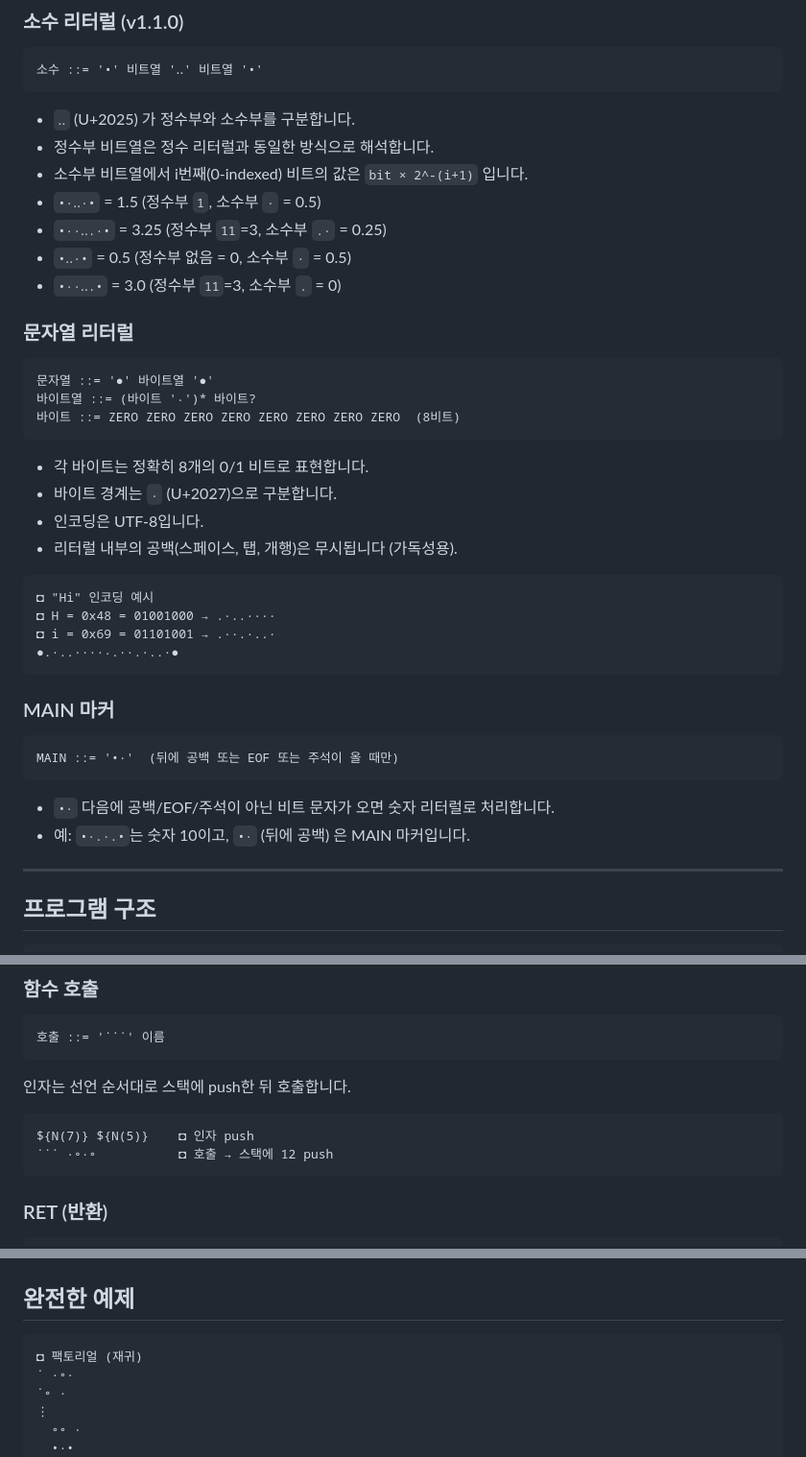
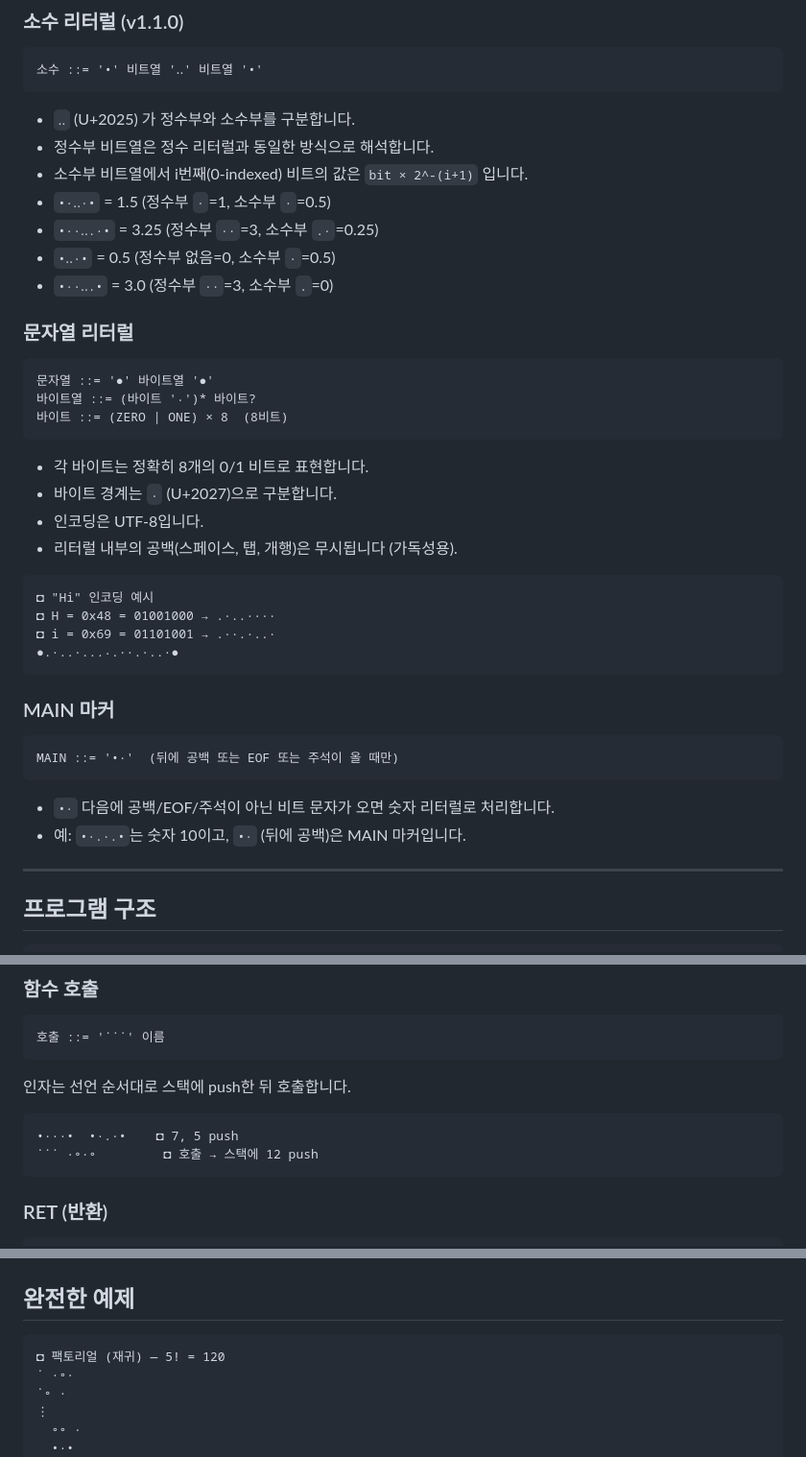
Before and after one commit to minirang2/jeomlang, a Markdown page: docs/GRAMMAR.md, 3 parts joined by grey strips. Shown at 96% size. GitHub-like rendering.

````diff
--- a/docs/GRAMMAR.md
+++ b/docs/GRAMMAR.md
@@ -59,17 +58,17 @@ ONE  ::= '·'   (U+00B7)
 - `‥` (U+2025) 가 정수부와 소수부를 구분합니다.
 - 정수부 비트열은 정수 리터럴과 동일한 방식으로 해석합니다.
 - 소수부 비트열에서 i번째(0-indexed) 비트의 값은 `bit × 2^-(i+1)` 입니다.
-- `•·‥·•` = 1.5 (정수부 `1`, 소수부 `·` = 0.5)
-- `•··‥.·•` = 3.25 (정수부 `11`=3, 소수부 `.·` = 0.25)
-- `•‥·•` = 0.5 (정수부 없음 = 0, 소수부 `·` = 0.5)
-- `•··‥.•` = 3.0 (정수부 `11`=3, 소수부 `.` = 0)
+- `•·‥·•` = 1.5 (정수부 `·`=1, 소수부 `·`=0.5)
+- `•··‥.·•` = 3.25 (정수부 `··`=3, 소수부 `.·`=0.25)
+- `•‥·•` = 0.5 (정수부 없음=0, 소수부 `·`=0.5)
+- `•··‥.•` = 3.0 (정수부 `··`=3, 소수부 `.`=0)
 
 ### 문자열 리터럴
 
 ```
 문자열 ::= '●' 바이트열 '●'
 바이트열 ::= (바이트 '‧')* 바이트?
-바이트 ::= ZERO ZERO ZERO ZERO ZERO ZERO ZERO ZERO  (8비트)
+바이트 ::= (ZERO | ONE) × 8  (8비트)
 ```
 
 - 각 바이트는 정확히 8개의 0/1 비트로 표현합니다.
@@ -77,11 +76,11 @@ ONE  ::= '·'   (U+00B7)
 - 인코딩은 UTF-8입니다.
 - 리터럴 내부의 공백(스페이스, 탭, 개행)은 무시됩니다 (가독성용).
 
-```
+```jeom
 ◘ "Hi" 인코딩 예시
 ◘ H = 0x48 = 01001000 → .·..····
 ◘ i = 0x69 = 01101001 → .··.·..·
-●.·..····‧.··.·..·●
+●.·..·...‧.··.·..·●
 ```
 
 ### MAIN 마커
@@ -91,7 +90,7 @@ MAIN ::= '•·'  (뒤에 공백 또는 EOF 또는 주석이 올 때만)
 ```
 
 - `•·` 다음에 공백/EOF/주석이 아닌 비트 문자가 오면 숫자 리터럴로 처리합니다.
-- 예: `•·.·.•`는 숫자 10이고, `•·` (뒤에 공백) 은 MAIN 마커입니다.
+- 예: `•·.·.•`는 숫자 10이고, `•·` (뒤에 공백)은 MAIN 마커입니다.
 
 -----
 
@@ -335,8 +337,8 @@ WHILE문 ::= '‥‥' 블록 블록
 인자는 선언 순서대로 스택에 push한 뒤 호출합니다.
 
 ```jeom
-${N(7)} ${N(5)}    ◘ 인자 push
-˙˙˙ ·∘·∘           ◘ 호출 → 스택에 12 push
+•···•  •·.·•    ◘ 7, 5 push
+˙˙˙ ·∘·∘         ◘ 호출 → 스택에 12 push
 ```
 
 ### RET (반환)
@@ -611,7 +618,7 @@ ${S('여기서 실행')} ··
 ## 완전한 예제
 
 ```jeom
-◘ 팩토리얼 (재귀)
+◘ 팩토리얼 (재귀) — 5! = 120
 ˙ ·∘·
 ˙∘ ·
 ⋮
````
Also changed, not shown: other parts of docs/GRAMMAR.md (+44 -35 lines).
